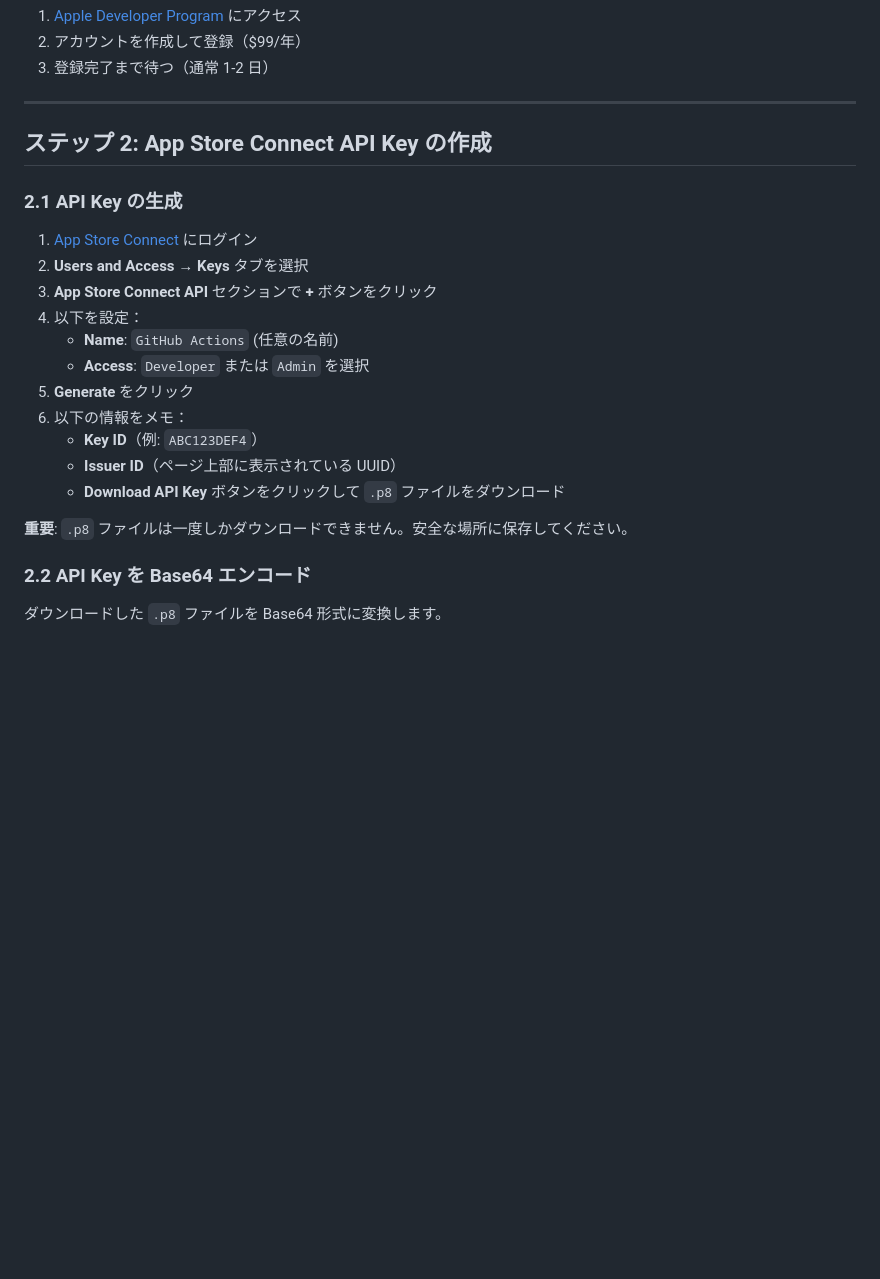
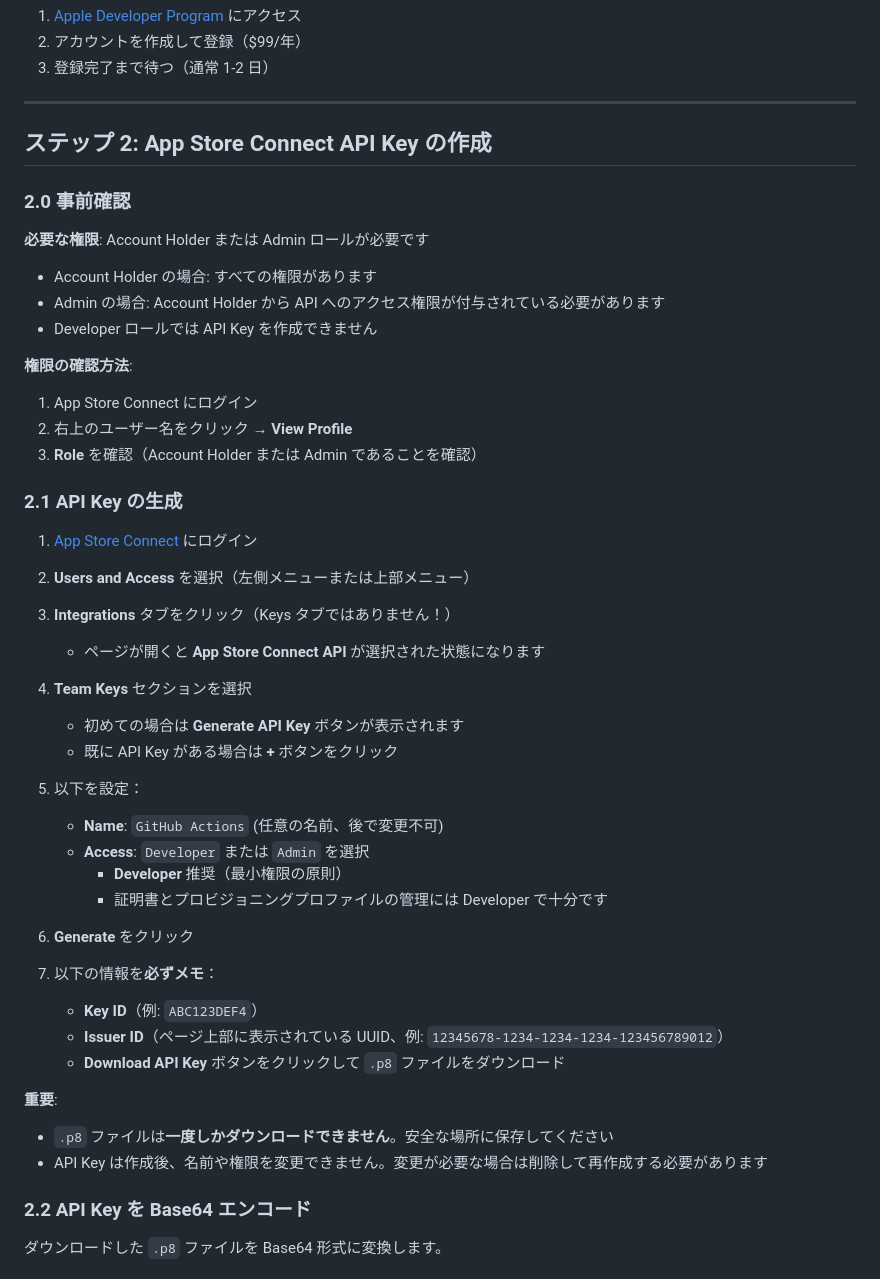
Before and after one commit to claude-desktop-aoisakanana-001/flutter_web_view, a Markdown page: .github/workflows/IOS_BUILD_SETUP.md, the part around one of its changes. Drawn GitHub-style; blank space fills up the shorter version.

Commit message:
Fix iOS setup guide: Update API Key creation steps
正しい手順に修正:
- Users and Access → Integrations タブ（Keys タブではない）
- Team Keys セクションで API Key を作成
- 必要な権限について詳細を追加（Account Holder または Admin）
- トラブルシューティングに権限関連のエラーを追加

```diff
--- a/.github/workflows/IOS_BUILD_SETUP.md
+++ b/.github/workflows/IOS_BUILD_SETUP.md
@@ -31,21 +31,48 @@
 
 ## ステップ 2: App Store Connect API Key の作成
 
+### 2.0 事前確認
+
+**必要な権限**: Account Holder または Admin ロールが必要です
+
+- Account Holder の場合: すべての権限があります
+- Admin の場合: Account Holder から API へのアクセス権限が付与されている必要があります
+- Developer ロールでは API Key を作成できません
+
+**権限の確認方法**:
+1. App Store Connect にログイン
+2. 右上のユーザー名をクリック → **View Profile**
+3. **Role** を確認（Account Holder または Admin であることを確認）
+
 ### 2.1 API Key の生成
 
 1. [App Store Connect](https://appstoreconnect.apple.com/) にログイン
-2. **Users and Access** → **Keys** タブを選択
-3. **App Store Connect API** セクションで **+** ボタンをクリック
-4. 以下を設定：
-   - **Name**: `GitHub Actions` (任意の名前)
+
+2. **Users and Access** を選択（左側メニューまたは上部メニュー）
+
+3. **Integrations** タブをクリック（Keys タブではありません！）
+   - ページが開くと **App Store Connect API** が選択された状態になります
+
+4. **Team Keys** セクションを選択
+   - 初めての場合は **Generate API Key** ボタンが表示されます
+   - 既に API Key がある場合は **+** ボタンをクリック
+
+5. 以下を設定：
+   - **Name**: `GitHub Actions` (任意の名前、後で変更不可)
    - **Access**: `Developer` または `Admin` を選択
-5. **Generate** をクリック
-6. 以下の情報をメモ：
+     - **Developer** 推奨（最小権限の原則）
+     - 証明書とプロビジョニングプロファイルの管理には Developer で十分です
+
+6. **Generate** をクリック
+
+7. 以下の情報を**必ずメモ**：
    - **Key ID**（例: `ABC123DEF4`）
-   - **Issuer ID**（ページ上部に表示されている UUID）
+   - **Issuer ID**（ページ上部に表示されている UUID、例: `12345678-1234-1234-1234-123456789012`）
    - **Download API Key** ボタンをクリックして `.p8` ファイルをダウンロード
 
-**重要**: `.p8` ファイルは一度しかダウンロードできません。安全な場所に保存してください。
+**重要**:
+- `.p8` ファイルは**一度しかダウンロードできません**。安全な場所に保存してください
+- API Key は作成後、名前や権限を変更できません。変更が必要な場合は削除して再作成する必要があります
 
 ### 2.2 API Key を Base64 エンコード
 
```
Also changed, not shown: other parts of .github/workflows/IOS_BUILD_SETUP.md (+19 -2 lines).
